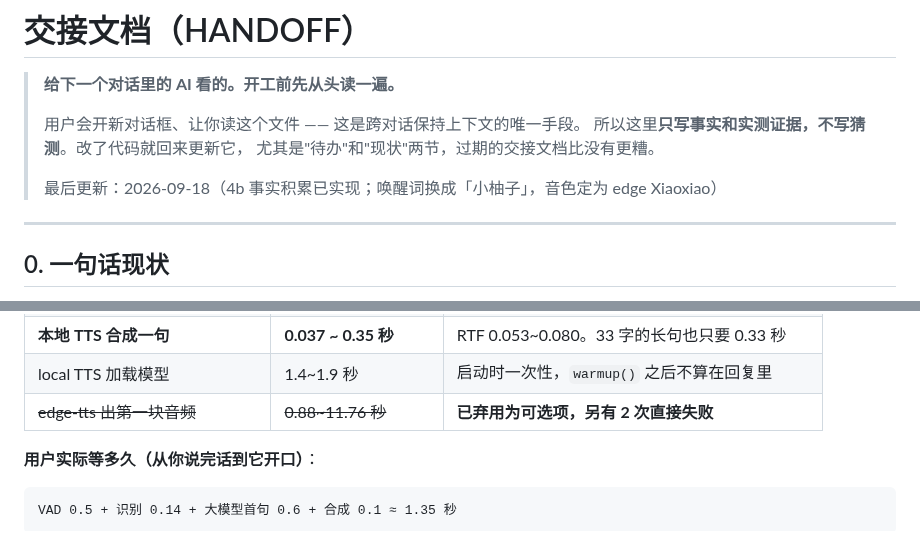
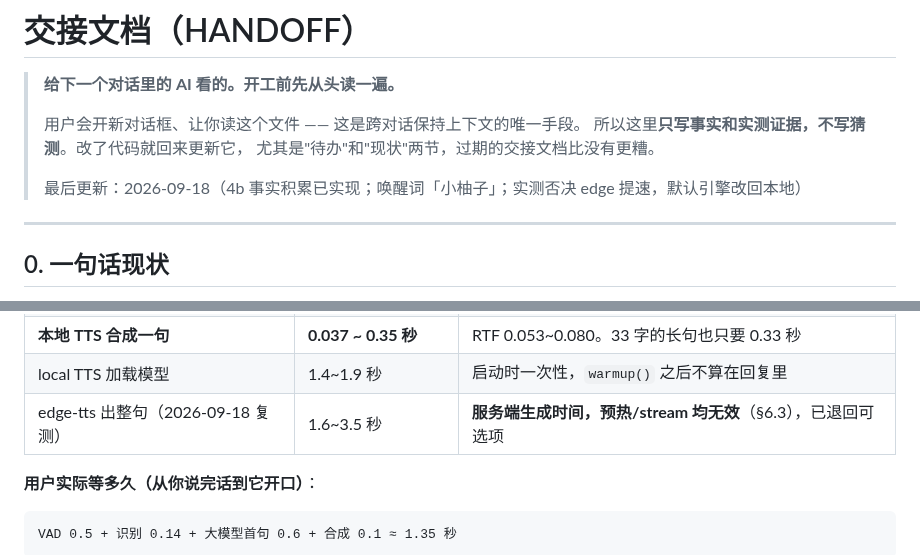
Before and after one commit to xiaoxiaoyu66/xiaoyu-robot, a Markdown page: HANDOFF.md, 2 parts joined by grey strips. Drawn GitHub-style.

```diff
--- a/HANDOFF.md
+++ b/HANDOFF.md
@@ -6,7 +6,7 @@
 > 所以这里**只写事实和实测证据，不写猜测**。改了代码就回来更新它，
 > 尤其是"待办"和"现状"两节，过期的交接文档比没有更糟。
 >
-> 最后更新：2026-09-18（4b 事实积累已实现；唤醒词换成「小柚子」，音色定为 edge Xiaoxiao）
+> 最后更新：2026-09-18（4b 事实积累已实现；唤醒词「小柚子」；实测否决 edge 提速，默认引擎改回本地）
 
 ---
 
@@ -595,7 +614,7 @@ N100 跑不动像样的中文大模型 —— 本地小模型中文质量差、
 | DeepSeek 出第一句（预热后） | **0.53 / 0.61 / 0.65 秒** | 历史 0~40 轮都一样，跟上下文长度无关 |
 | **本地 TTS 合成一句** | **0.037 ~ 0.35 秒** | RTF 0.053~0.080。33 字的长句也只要 0.33 秒 |
 | local TTS 加载模型 | 1.4~1.9 秒 | 启动时一次性，`warmup()` 之后不算在回复里 |
-| ~~edge-tts 出第一块音频~~ | ~~0.88~11.76 秒~~ | **已弃用为可选项，另有 2 次直接失败** |
+| edge-tts 出整句（2026-09-18 复测） | 1.6~3.5 秒 | **服务端生成时间，预热/stream 均无效**（§6.3），已退回可选项 |
 
 **用户实际等多久（从你说完话到它开口）**：
 
```
Also changed, not shown: other parts of HANDOFF.md (+31 -12 lines), TODO.md (+4 -1 lines).
